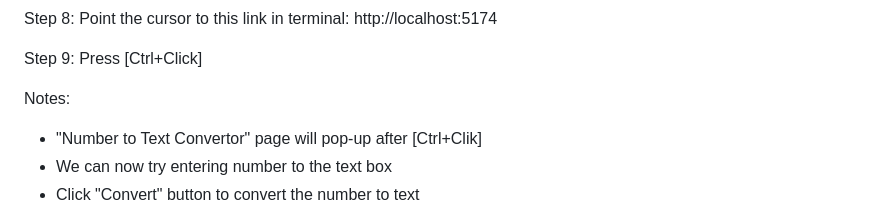
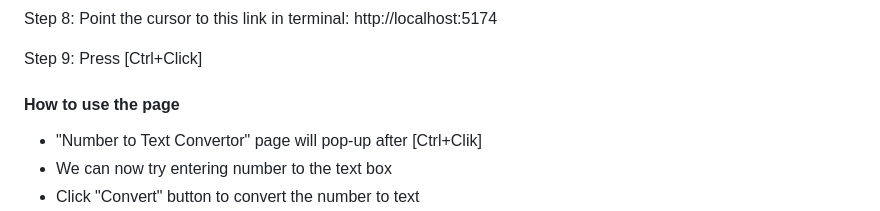
Before and after one commit to Jack-Code2024/AssessmentTest, a Markdown page: README.md, the part around the change. Rendered like a GitHub page.

```diff
--- a/README.md
+++ b/README.md
@@ -28,7 +28,8 @@ Step 8: Point the cursor to this link in terminal: http://localhost:5174
 
 Step 9: Press [Ctrl+Click]
 
-Notes:
+#### How to use the page
+
 - "Number to Text Convertor" page will pop-up after [Ctrl+Clik]
 - We can now try entering number to the text box
 - Click "Convert" button to convert the number to text
```
